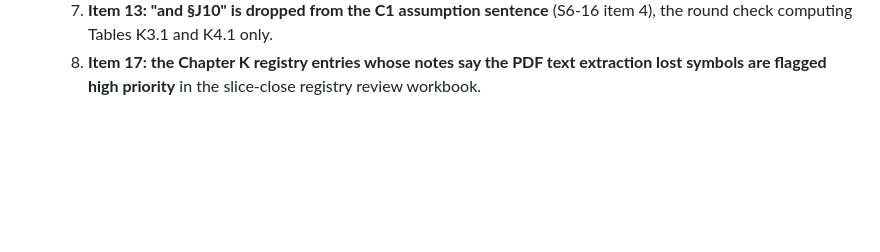
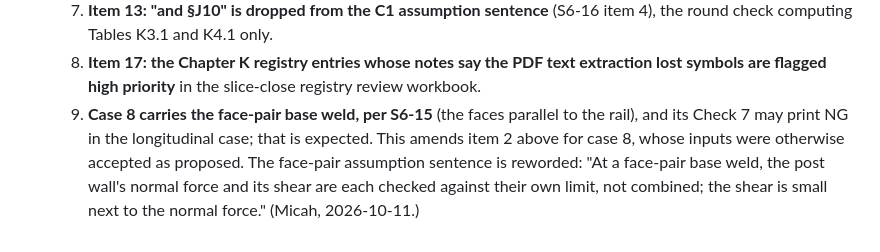
Before and after one commit to mensingmicah/handrail-designer, a Markdown page: docs/brief/checks.md, the part around the change. Rendered like a GitHub page; blank space fills up the shorter version.

Commit message:
Brief: S6-17 item 9, case 8's face-pair base weld and the new assumption wording
Co-Authored-By: Claude Sonnet 5.5 <noreply@anthropic.com>

```diff
--- a/docs/brief/checks.md
+++ b/docs/brief/checks.md
@@ -510,3 +510,11 @@ plan's decision numbers.
   8. **Item 17: the Chapter K registry entries whose notes say the PDF
      text extraction lost symbols are flagged high priority** in the
      slice-close registry review workbook.
+  9. **Case 8 carries the face-pair base weld, per S6-15** (the faces
+     parallel to the rail), and its Check 7 may print NG in the
+     longitudinal case; that is expected. This amends item 2 above for
+     case 8, whose inputs were otherwise accepted as proposed. The
+     face-pair assumption sentence is reworded: "At a face-pair base
+     weld, the post wall's normal force and its shear are each checked
+     against their own limit, not combined; the shear is small next to
+     the normal force." (Micah, 2026-10-11.)
```
